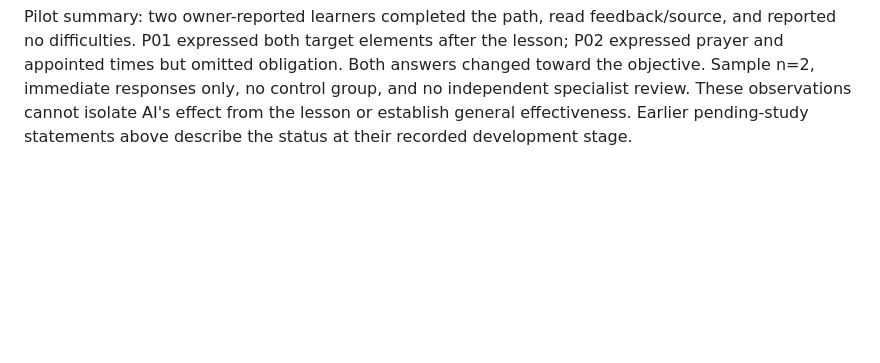
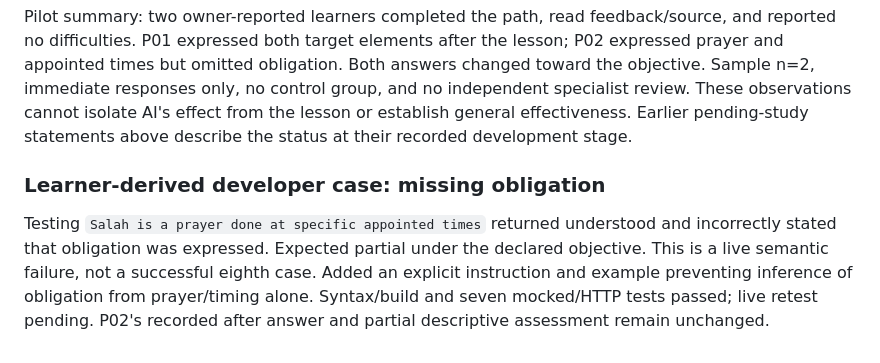
Before and after one commit to osama-ali35/baseera, a Markdown page: CHALLENGE_CHANGELOG.md, the part around the change. Drawn GitHub-style; blank space fills up the shorter version.

Commit message:
Record missing-obligation semantic failure and prompt correction

```diff
--- a/CHALLENGE_CHANGELOG.md
+++ b/CHALLENGE_CHANGELOG.md
@@ -63,3 +63,7 @@ Owner-reported trial with a second learner; no identifying information recorded.
 Descriptive assessment: the before answer associates Salah with an important decision and does not express the target definition; no inference about the learner's intended type of prayer is made. The after answer explicitly identifies prayer and appointed times but does not express obligation. The after explanation therefore partially meets the objective; expected rubric classification is partial, not a recorded live model classification for this answer.
 
 Pilot summary: two owner-reported learners completed the path, read feedback/source, and reported no difficulties. P01 expressed both target elements after the lesson; P02 expressed prayer and appointed times but omitted obligation. Both answers changed toward the objective. Sample n=2, immediate responses only, no control group, and no independent specialist review. These observations cannot isolate AI's effect from the lesson or establish general effectiveness. Earlier pending-study statements above describe the status at their recorded development stage.
+
+### Learner-derived developer case: missing obligation
+
+Testing `Salah is a prayer done at specific appointed times` returned understood and incorrectly stated that obligation was expressed. Expected partial under the declared objective. This is a live semantic failure, not a successful eighth case. Added an explicit instruction and example preventing inference of obligation from prayer/timing alone. Syntax/build and seven mocked/HTTP tests passed; live retest pending. P02's recorded after answer and partial descriptive assessment remain unchanged.
```
